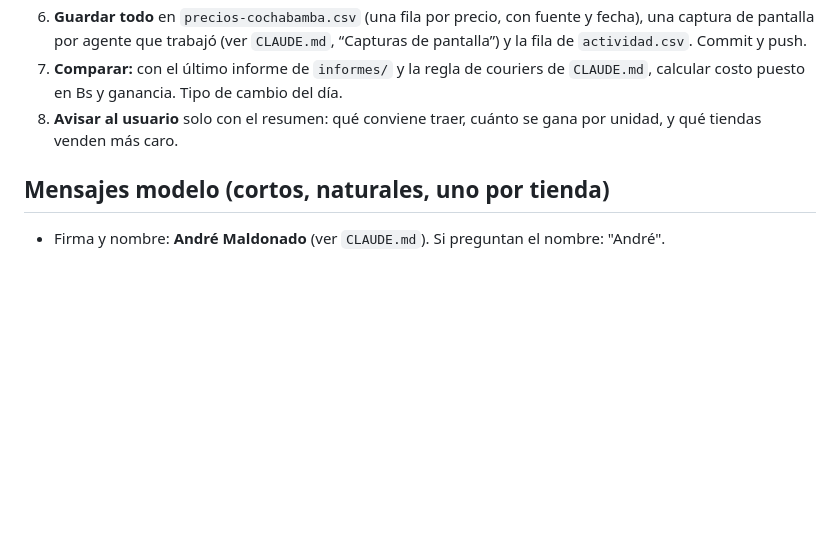
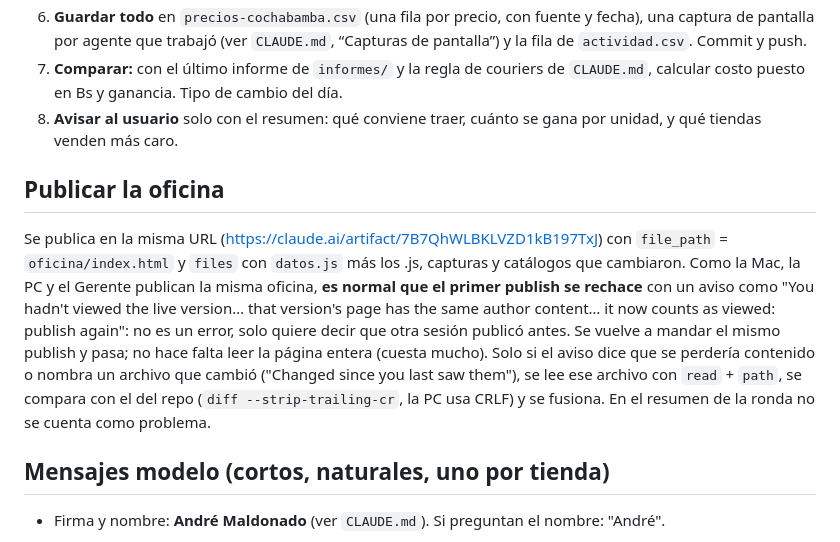
Before and after one commit to Santi491/Claude-, a Markdown page: PROCESO-LOCAL.md, the part around the change. Rendered like a GitHub page; blank space fills up the shorter version.

Commit message:
PROCESO-LOCAL: sección Publicar la oficina (el primer rechazo del publish es normal: se publica otra vez)
Co-Authored-By: Claude Opus 5.5 <noreply@anthropic.com>

```diff
--- a/PROCESO-LOCAL.md
+++ b/PROCESO-LOCAL.md
@@ -31,6 +31,9 @@ Lo hace la sesión local con Claude in Chrome. Hay dos computadoras: la **PC de
 7. **Comparar:** con el último informe de `informes/` y la regla de couriers de `CLAUDE.md`, calcular costo puesto en Bs y ganancia. Tipo de cambio del día.
 8. **Avisar al usuario** solo con el resumen: qué conviene traer, cuánto se gana por unidad, y qué tiendas venden más caro.
 
+## Publicar la oficina
+Se publica en la misma URL (https://claude.ai/artifact/7B7QhWLBKLVZD1kB197TxJ) con `file_path` = `oficina/index.html` y `files` con `datos.js` más los .js, capturas y catálogos que cambiaron. Como la Mac, la PC y el Gerente publican la misma oficina, **es normal que el primer publish se rechace** con un aviso como "You hadn't viewed the live version… that version's page has the same author content… it now counts as viewed: publish again": no es un error, solo quiere decir que otra sesión publicó antes. Se vuelve a mandar el mismo publish y pasa; no hace falta leer la página entera (cuesta mucho). Solo si el aviso dice que se perdería contenido o nombra un archivo que cambió ("Changed since you last saw them"), se lee ese archivo con `read` + `path`, se compara con el del repo (`diff --strip-trailing-cr`, la PC usa CRLF) y se fusiona. En el resumen de la ronda no se cuenta como problema.
+
 ## Mensajes modelo (cortos, naturales, uno por tienda)
 - Firma y nombre: **André Maldonado** (ver `CLAUDE.md`). Si preguntan el nombre: "André".
 1. "Hola, buenas. ¿Venden componentes de PC (procesadores, memorias RAM, SSD)?"
```
